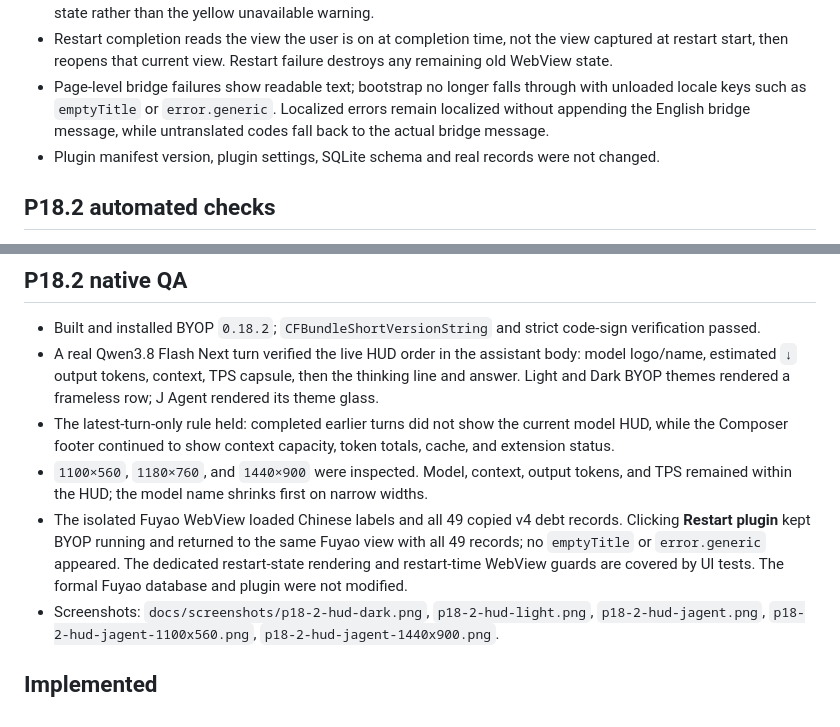
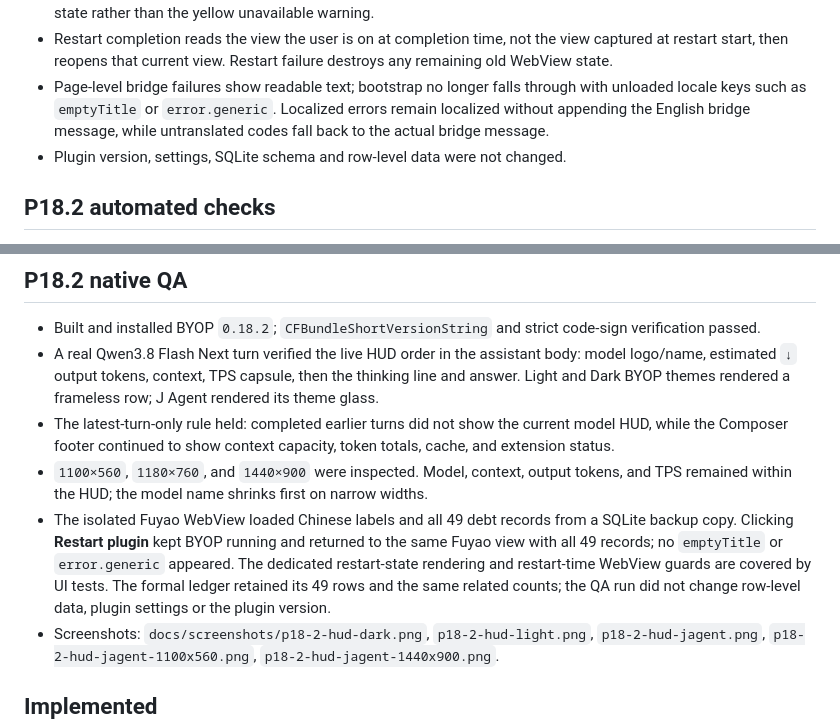
Before and after one commit to lexleizou/byop, a Markdown page: docs/P18-validation.md, 2 parts joined by grey strips. Drawn GitHub-style.

Commit message:
docs: record P18.2 native validation

```diff
--- a/docs/P18-validation.md
+++ b/docs/P18-validation.md
@@ -12,7 +12,7 @@ Date: 2026-10-29. Base: `9b9188a`. App: `0.18.2`.
 - During plugin restart, `openPluginWebView`, `ensurePluginWebView`, `recreatePluginWebView` and view refresh do not create or load a WebView. Entering the plugin from navigation shows a dedicated lightweight localized restart state rather than the yellow unavailable warning.
 - Restart completion reads the view the user is on at completion time, not the view captured at restart start, then reopens that current view. Restart failure destroys any remaining old WebView state.
 - Page-level bridge failures show readable text; bootstrap no longer falls through with unloaded locale keys such as `emptyTitle` or `error.generic`. Localized errors remain localized without appending the English bridge message, while untranslated codes fall back to the actual bridge message.
-- Plugin manifest version, plugin settings, SQLite schema and real records were not changed.
+- Plugin version, settings, SQLite schema and row-level data were not changed.
 
 ## P18.2 automated checks
 
@@ -28,7 +28,7 @@ Date: 2026-10-29. Base: `9b9188a`. App: `0.18.2`.
 - A real Qwen3.8 Flash Next turn verified the live HUD order in the assistant body: model logo/name, estimated `↓` output tokens, context, TPS capsule, then the thinking line and answer. Light and Dark BYOP themes rendered a frameless row; J Agent rendered its theme glass.
 - The latest-turn-only rule held: completed earlier turns did not show the current model HUD, while the Composer footer continued to show context capacity, token totals, cache, and extension status.
 - `1100×560`, `1180×760`, and `1440×900` were inspected. Model, context, output tokens, and TPS remained within the HUD; the model name shrinks first on narrow widths.
-- The isolated Fuyao WebView loaded Chinese labels and all 49 copied v4 debt records. Clicking **Restart plugin** kept BYOP running and returned to the same Fuyao view with all 49 records; no `emptyTitle` or `error.generic` appeared. The dedicated restart-state rendering and restart-time WebView guards are covered by UI tests. The formal Fuyao database and plugin were not modified.
+- The isolated Fuyao WebView loaded Chinese labels and all 49 debt records from a SQLite backup copy. Clicking **Restart plugin** kept BYOP running and returned to the same Fuyao view with all 49 records; no `emptyTitle` or `error.generic` appeared. The dedicated restart-state rendering and restart-time WebView guards are covered by UI tests. The formal ledger retained its 49 rows and the same related counts; the QA run did not change row-level data, plugin settings or the plugin version.
 - Screenshots: `docs/screenshots/p18-2-hud-dark.png`, `p18-2-hud-light.png`, `p18-2-hud-jagent.png`, `p18-2-hud-jagent-1100x560.png`, `p18-2-hud-jagent-1440x900.png`.
 
 ## Implemented
```
